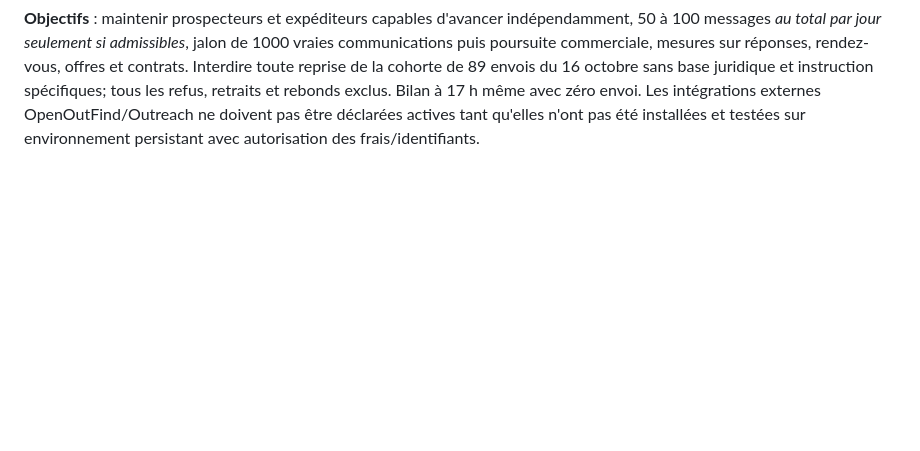
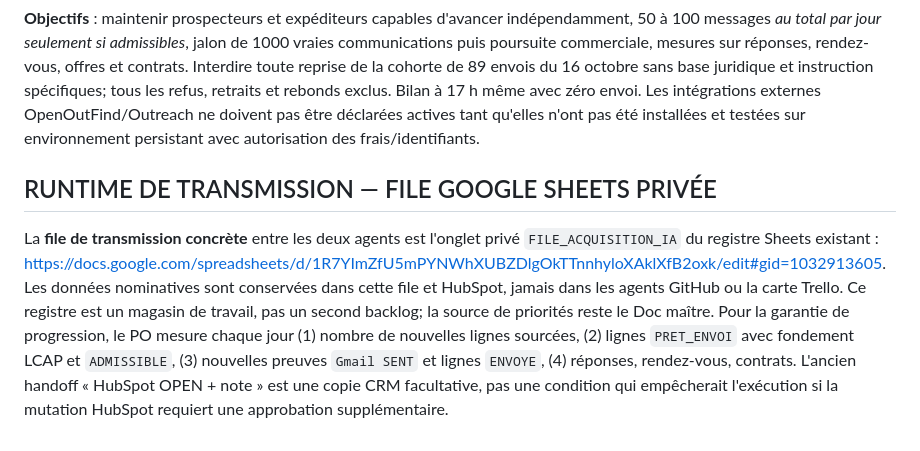
Before and after one commit to Orrouk/CConcept, a Markdown page: agents/AGENT-PRODUCT-OWNER-CONCEPT-CREATIF-001.md, the part around the change. GitHub-like rendering; blank space fills up the shorter version.

Commit message:
docs: persist agent handoff in existing private contacts registry

```diff
--- a/agents/AGENT-PRODUCT-OWNER-CONCEPT-CREATIF-001.md
+++ b/agents/AGENT-PRODUCT-OWNER-CONCEPT-CREATIF-001.md
@@ -216,3 +216,7 @@ Principe commercial retenu : rencontre exploratoire pour dimensionner la profond
 **Orchestration prévue** : même automatisation d'envoi `6ad269283a9481919b0e47e4f92299de` réécrite pour expédition UNIQUEMENT; automatisation de recherche distincte dédiée à la constitution de la file HubSpot; surveillance Gmail unifiée existante sans duplication. Les horaires ne sont que des occasions d'exécution : un réel envoi se prouve par Gmail SENT. L'absence de contacts READY mène à FILE_VIDE, pas à une prospection improvisée dans la mission d'envoi.
 
 **Objectifs** : maintenir prospecteurs et expéditeurs capables d'avancer indépendamment, 50 à 100 messages *au total par jour seulement si admissibles*, jalon de 1000 vraies communications puis poursuite commerciale, mesures sur réponses, rendez-vous, offres et contrats. Interdire toute reprise de la cohorte de 89 envois du 16 octobre sans base juridique et instruction spécifiques; tous les refus, retraits et rebonds exclus. Bilan à 17 h même avec zéro envoi. Les intégrations externes OpenOutFind/Outreach ne doivent pas être déclarées actives tant qu'elles n'ont pas été installées et testées sur environnement persistant avec autorisation des frais/identifiants.
+
+## RUNTIME DE TRANSMISSION — FILE GOOGLE SHEETS PRIVÉE
+
+La **file de transmission concrète** entre les deux agents est l'onglet privé `FILE_ACQUISITION_IA` du registre Sheets existant : https://docs.google.com/spreadsheets/d/1R7YImZfU5mPYNWhXUBZDlgOkTTnnhyloXAklXfB2oxk/edit#gid=1032913605. Les données nominatives sont conservées dans cette file et HubSpot, jamais dans les agents GitHub ou la carte Trello. Ce registre est un magasin de travail, pas un second backlog; la source de priorités reste le Doc maître. Pour la garantie de progression, le PO mesure chaque jour (1) nombre de nouvelles lignes sourcées, (2) lignes `PRET_ENVOI` avec fondement LCAP et `ADMISSIBLE`, (3) nouvelles preuves `Gmail SENT` et lignes `ENVOYE`, (4) réponses, rendez-vous, contrats. L'ancien handoff « HubSpot OPEN + note » est une copie CRM facultative, pas une condition qui empêcherait l'exécution si la mutation HubSpot requiert une approbation supplémentaire.
```
